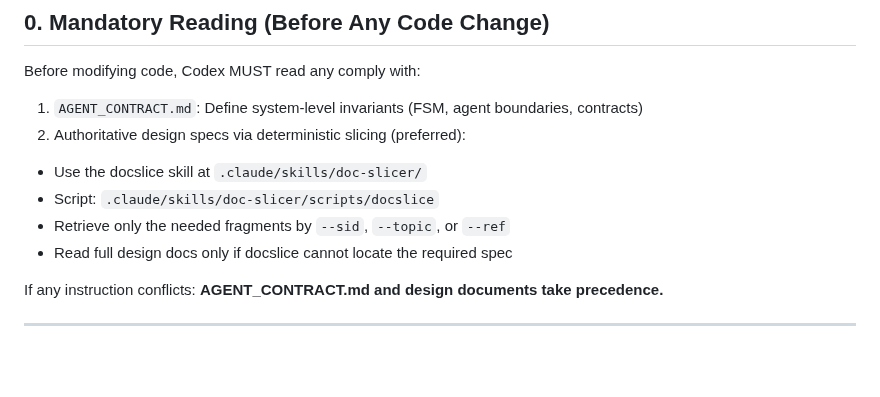
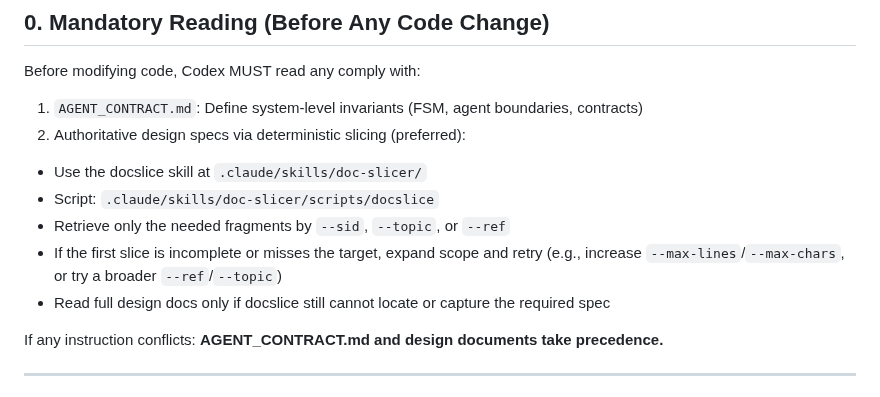
Before and after one commit to Yuri-Kon/thesis-project, a Markdown page: AGENTS.md, the part around the change. GitHub-like rendering; blank space fills up the shorter version.

Commit message:
refactor(skill): 强调首次读取失败后，扩大读取范围。仅对codex生效

```diff
--- a/AGENTS.md
+++ b/AGENTS.md
@@ -19,7 +19,9 @@ Before modifying code, Codex MUST read any comply with:
   - Use the docslice skill at `.claude/skills/doc-slicer/`
   - Script: `.claude/skills/doc-slicer/scripts/docslice`
   - Retrieve only the needed fragments by `--sid`, `--topic`, or `--ref`
-  - Read full design docs only if docslice cannot locate the required spec
+  - If the first slice is incomplete or misses the target, expand scope and retry
+    (e.g., increase `--max-lines`/`--max-chars`, or try a broader `--ref`/`--topic`)
+  - Read full design docs only if docslice still cannot locate or capture the required spec
 
 If any instruction conflicts:
 **AGENT_CONTRACT.md and design documents take precedence.**
```
